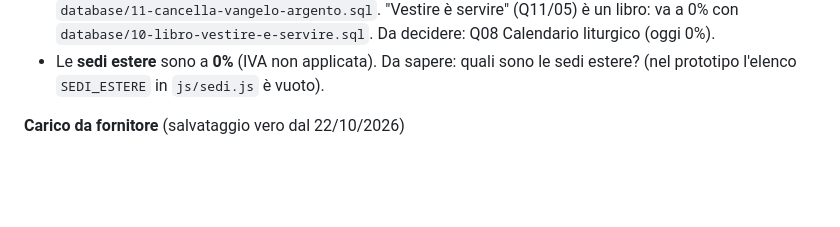
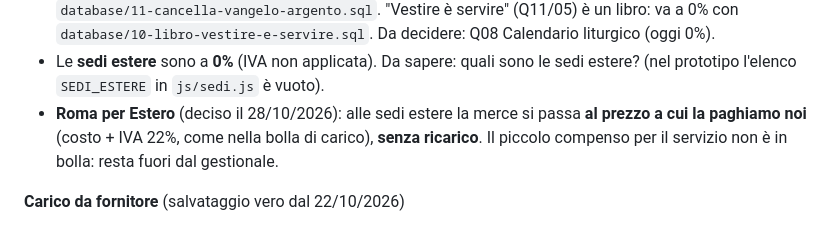
Before and after one commit to YarjGit/gestionale-magazzino, a Markdown page: PROGETTO.md, the part around the change. Rendered like a GitHub page; blank space fills up the shorter version.

Commit message:
Annotata la regola dei prezzi verso le sedi estere: al costo, senza ricarico
Co-Authored-By: Claude Opus 5.5 <noreply@anthropic.com>

```diff
--- a/PROGETTO.md
+++ b/PROGETTO.md
@@ -68,6 +68,7 @@ Per vederlo: avviare `prototipo/server.ps1` e aprire http://localhost:8080/
   (il prezzo in etichetta non cambia). Il "Vangelo medio piatto argento/pelle Prima Comunione" (Q11785/44) va cancellato: `database/11-cancella-vangelo-argento.sql`.
   "Vestire è servire" (Q11/05) è un libro: va a 0% con `database/10-libro-vestire-e-servire.sql`. Da decidere: Q08 Calendario liturgico (oggi 0%).
 - Le **sedi estere** sono a **0%** (IVA non applicata). Da sapere: quali sono le sedi estere? (nel prototipo l'elenco `SEDI_ESTERE` in `js/sedi.js` è vuoto).
+- **Roma per Estero** (deciso il 28/10/2026): alle sedi estere la merce si passa **al prezzo a cui la paghiamo noi** (costo + IVA 22%, come nella bolla di carico), **senza ricarico**. Il piccolo compenso per il servizio non è in bolla: resta fuori dal gestionale.
 
 **Carico da fornitore** (salvataggio vero dal 22/10/2026)
 - Scelto il fornitore, nella scheda Articoli si cercano **solo i suoi articoli** (interruttore "anche di altri fornitori" per le eccezioni). Lo stesso nell'ordine a fornitore.
```
Also changed, not shown: CLAUDE.md (+1 -1 lines).
